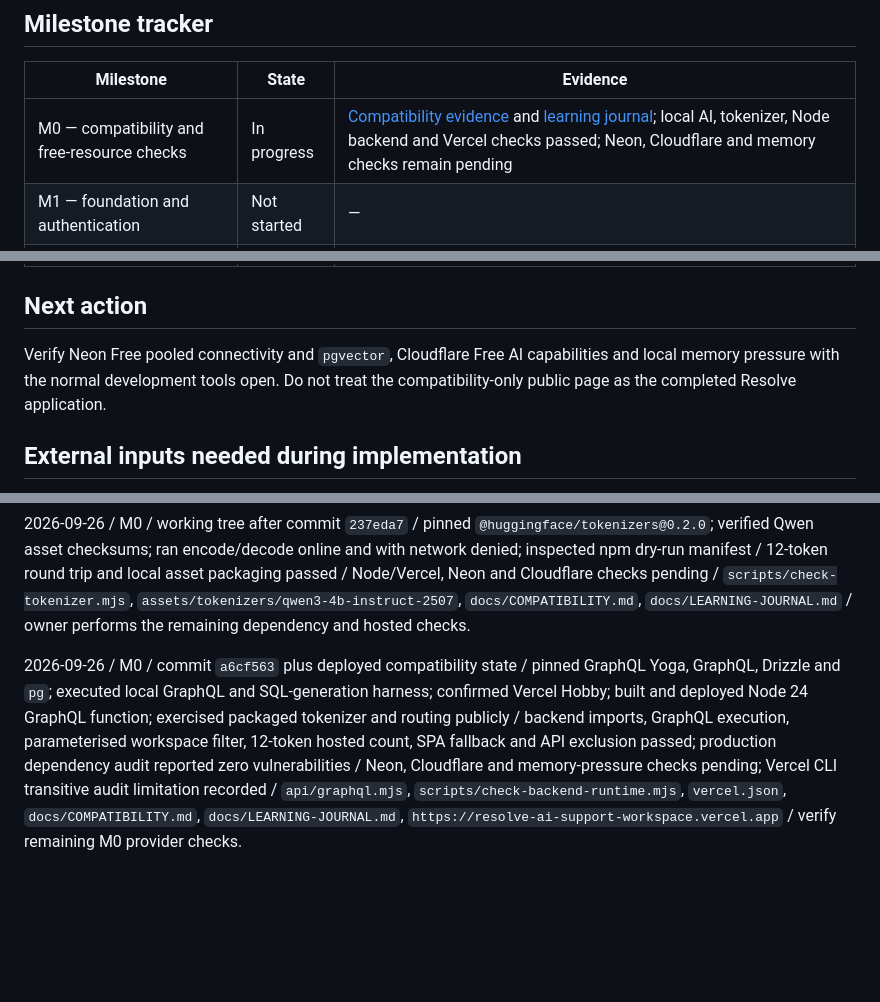
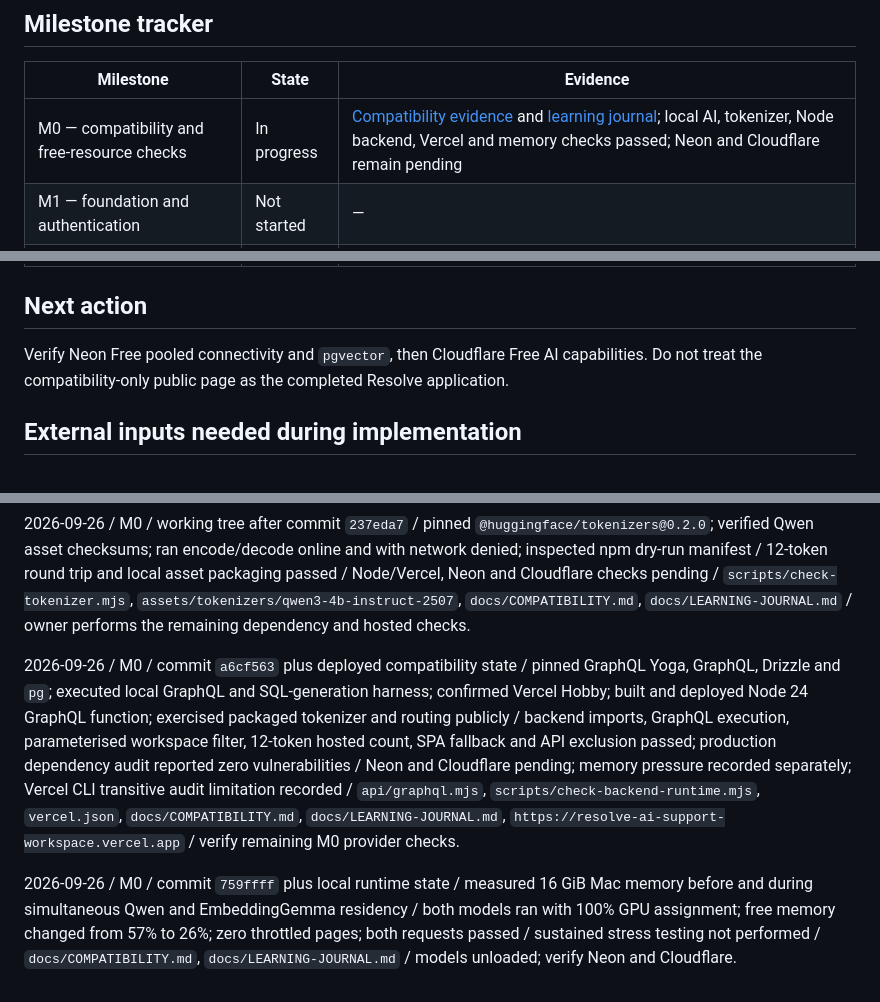
Before and after one commit to VallabhMonash/resolve-ai-support-workspace, a Markdown page: STATUS.md, 3 parts joined by grey strips. Drawn GitHub-style; blank space fills up the shorter version.

```diff
--- a/STATUS.md
+++ b/STATUS.md
@@ -8,7 +8,7 @@ Planning is complete and M0 compatibility validation is in progress. Node/npm an
 
 | Milestone | State | Evidence |
 |---|---|---|
-| M0 — compatibility and free-resource checks | In progress | [Compatibility evidence](docs/COMPATIBILITY.md) and [learning journal](docs/LEARNING-JOURNAL.md); local AI, tokenizer, Node backend and Vercel checks passed; Neon, Cloudflare and memory checks remain pending |
+| M0 — compatibility and free-resource checks | In progress | [Compatibility evidence](docs/COMPATIBILITY.md) and [learning journal](docs/LEARNING-JOURNAL.md); local AI, tokenizer, Node backend, Vercel and memory checks passed; Neon and Cloudflare remain pending |
 | M1 — foundation and authentication | Not started | — |
 | M2 — ticket workspace and React workflows | Not started | — |
 | M3 — knowledge base and embeddings | Not started | — |
@@ -20,7 +20,7 @@ Planning is complete and M0 compatibility validation is in progress. Node/npm an
 
 ## Next action
 
-Verify Neon Free pooled connectivity and `pgvector`, Cloudflare Free AI capabilities and local memory pressure with the normal development tools open. Do not treat the compatibility-only public page as the completed Resolve application.
+Verify Neon Free pooled connectivity and `pgvector`, then Cloudflare Free AI capabilities. Do not treat the compatibility-only public page as the completed Resolve application.
 
 ## External inputs needed during implementation
 
@@ -46,4 +46,6 @@ See [planning review](docs/PLAN-REVIEW.md). Local document links and basic Graph
 
 2026-09-26 / M0 / working tree after commit `237eda7` / pinned `@huggingface/tokenizers@0.2.0`; verified Qwen asset checksums; ran encode/decode online and with network denied; inspected npm dry-run manifest / 12-token round trip and local asset packaging passed / Node/Vercel, Neon and Cloudflare checks pending / `scripts/check-tokenizer.mjs`, `assets/tokenizers/qwen3-4b-instruct-2507`, `docs/COMPATIBILITY.md`, `docs/LEARNING-JOURNAL.md` / owner performs the remaining dependency and hosted checks.
 
-2026-09-26 / M0 / commit `a6cf563` plus deployed compatibility state / pinned GraphQL Yoga, GraphQL, Drizzle and `pg`; executed local GraphQL and SQL-generation harness; confirmed Vercel Hobby; built and deployed Node 24 GraphQL function; exercised packaged tokenizer and routing publicly / backend imports, GraphQL execution, parameterised workspace filter, 12-token hosted count, SPA fallback and API exclusion passed; production dependency audit reported zero vulnerabilities / Neon, Cloudflare and memory-pressure checks pending; Vercel CLI transitive audit limitation recorded / `api/graphql.mjs`, `scripts/check-backend-runtime.mjs`, `vercel.json`, `docs/COMPATIBILITY.md`, `docs/LEARNING-JOURNAL.md`, `https://resolve-ai-support-workspace.vercel.app` / verify remaining M0 provider checks.
+2026-09-26 / M0 / commit `a6cf563` plus deployed compatibility state / pinned GraphQL Yoga, GraphQL, Drizzle and `pg`; executed local GraphQL and SQL-generation harness; confirmed Vercel Hobby; built and deployed Node 24 GraphQL function; exercised packaged tokenizer and routing publicly / backend imports, GraphQL execution, parameterised workspace filter, 12-token hosted count, SPA fallback and API exclusion passed; production dependency audit reported zero vulnerabilities / Neon and Cloudflare pending; memory pressure recorded separately; Vercel CLI transitive audit limitation recorded / `api/graphql.mjs`, `scripts/check-backend-runtime.mjs`, `vercel.json`, `docs/COMPATIBILITY.md`, `docs/LEARNING-JOURNAL.md`, `https://resolve-ai-support-workspace.vercel.app` / verify remaining M0 provider checks.
+
+2026-09-26 / M0 / commit `759ffff` plus local runtime state / measured 16 GiB Mac memory before and during simultaneous Qwen and EmbeddingGemma residency / both models ran with 100% GPU assignment; free memory changed from 57% to 26%; zero throttled pages; both requests passed / sustained stress testing not performed / `docs/COMPATIBILITY.md`, `docs/LEARNING-JOURNAL.md` / models unloaded; verify Neon and Cloudflare.
```
Also changed, not shown: docs/COMPATIBILITY.md (+15 -1 lines), docs/LEARNING-JOURNAL.md (+4 -0 lines).
